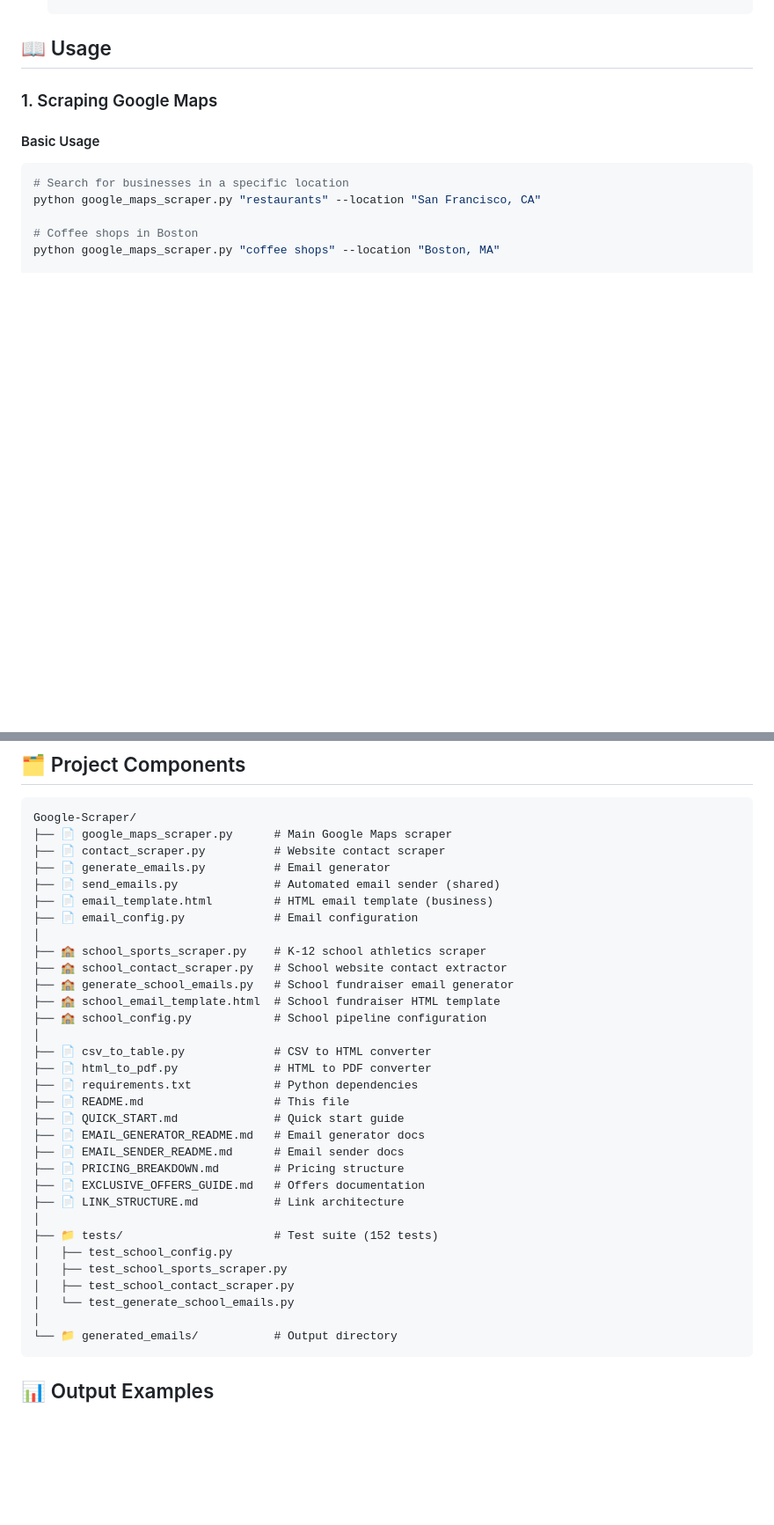
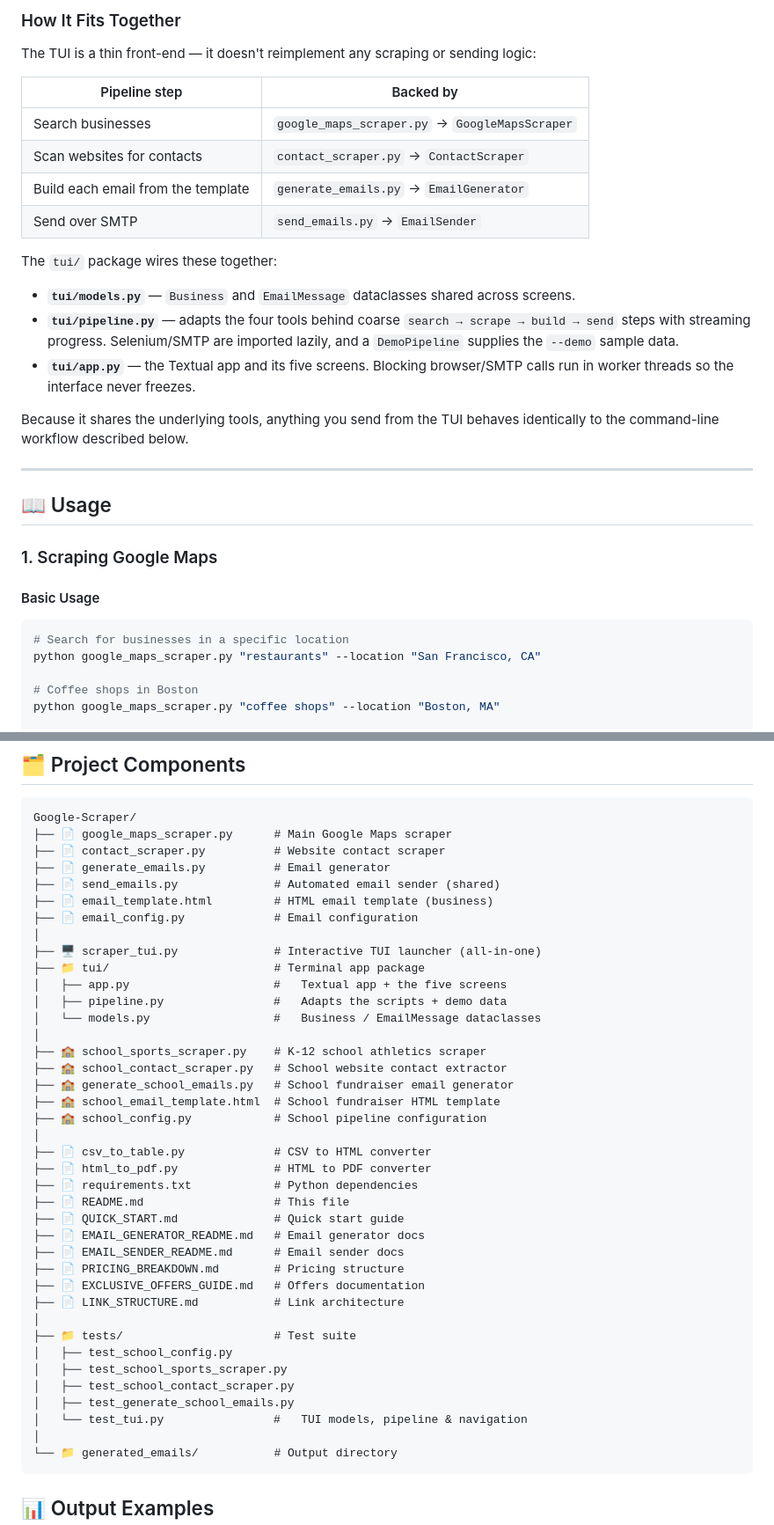
Before and after one commit to jordolang/Google-Scraper, a Markdown page: README.md, 2 parts joined by grey strips. Shown at 88% size. Drawn GitHub-style; blank space fills up the shorter version.

````diff
--- a/README.md
+++ b/README.md
@@ -213,3 +291,26 @@ python send_emails.py
+### How It Fits Together
+
+The TUI is a thin front-end — it doesn't reimplement any scraping or sending
+logic:
+
+| Pipeline step | Backed by |
+|---------------|-----------|
+| Search businesses | `google_maps_scraper.py` → `GoogleMapsScraper` |
+| Scan websites for contacts | `contact_scraper.py` → `ContactScraper` |
+| Build each email from the template | `generate_emails.py` → `EmailGenerator` |
+| Send over SMTP | `send_emails.py` → `EmailSender` |
+
+The `tui/` package wires these together:
+
+- **`tui/models.py`** — `Business` and `EmailMessage` dataclasses shared across screens.
+- **`tui/pipeline.py`** — adapts the four tools behind coarse `search → scrape → build → send` steps with streaming progress. Selenium/SMTP are imported lazily, and a `DemoPipeline` supplies the `--demo` sample data.
+- **`tui/app.py`** — the Textual app and its five screens. Blocking browser/SMTP calls run in worker threads so the interface never freezes.
+
+Because it shares the underlying tools, anything you send from the TUI behaves
+identically to the command-line workflow described below.
+
+---
+
 ## 📖 Usage
 
 ### 1. Scraping Google Maps
@@ -392,6 +493,12 @@ Google-Scraper/
 ├── 📄 email_template.html         # HTML email template (business)
 ├── 📄 email_config.py             # Email configuration
 │
+├── 🖥️ scraper_tui.py              # Interactive TUI launcher (all-in-one)
+├── 📁 tui/                        # Terminal app package
+│   ├── app.py                     #   Textual app + the five screens
+│   ├── pipeline.py                #   Adapts the scripts + demo data
+│   └── models.py                  #   Business / EmailMessage dataclasses
+│
 ├── 🏫 school_sports_scraper.py    # K-12 school athletics scraper
 ├── 🏫 school_contact_scraper.py   # School website contact extractor
 ├── 🏫 generate_school_emails.py   # School fundraiser email generator
@@ -409,11 +516,12 @@ Google-Scraper/
 ├── 📄 EXCLUSIVE_OFFERS_GUIDE.md   # Offers documentation
 ├── 📄 LINK_STRUCTURE.md           # Link architecture
 │
-├── 📁 tests/                      # Test suite (152 tests)
+├── 📁 tests/                      # Test suite
 │   ├── test_school_config.py
 │   ├── test_school_sports_scraper.py
 │   ├── test_school_contact_scraper.py
-│   └── test_generate_school_emails.py
+│   ├── test_generate_school_emails.py
+│   └── test_tui.py                #   TUI models, pipeline & navigation
 │
 └── 📁 generated_emails/           # Output directory
 ```
````
Also changed, not shown: other parts of README.md (+78 -0 lines).
